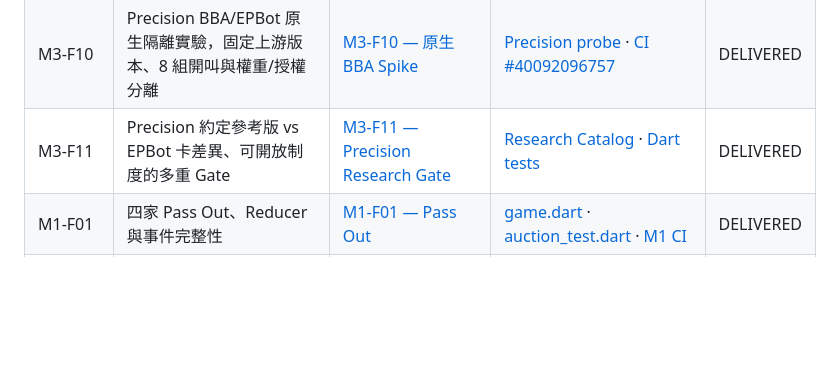
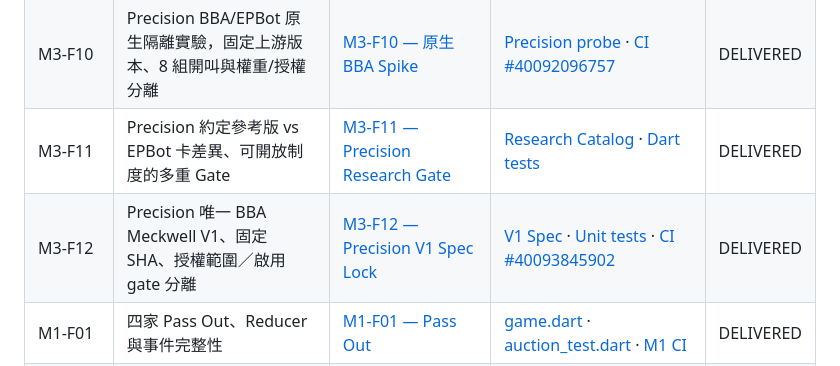
Before and after one commit to KuroNekoLi/Bridge-Academy, a Markdown page: docs/learning/INDEX.md, the part around the change. Rendered like a GitHub page; blank space fills up the shorter version.

Commit message:
docs(learning): index canonical Precision Meckwell V1 feature lesson

```diff
--- a/docs/learning/INDEX.md
+++ b/docs/learning/INDEX.md
@@ -19,6 +19,7 @@
 | M3-F09 | 真 BEN 雙制度整局 E2E 與重播驗收 | [M3-F09 教學](features/M3_F09_REAL_MULTISYSTEM_E2E.md) | [驗收來源](../../services/bridge_gateway/bin/live_gateway_multisystem_full_game.dart) | DELIVERED |
 | M3-F10 | Precision BBA/EPBot 原生隔離實驗，固定上游版本、8 組開叫與權重/授權分離 | [M3-F10 — 原生 BBA Spike](features/M3_F10_PRECISION_BBA_NATIVE_SPIKE.md) | [Precision probe](../../scripts/precision_m3_probe.py) · [CI #40092096757](https://github.com/KuroNekoLi/Bridge-Academy/actions/runs/40092096757) | DELIVERED |
 | M3-F11 | Precision 約定參考版 vs EPBot 卡差異、可開放制度的多重 Gate | [M3-F11 — Precision Research Gate](features/M3_F11_PRECISION_RESEARCH_GATE.md) | [Research Catalog](../../packages/bridge_conventions/lib/src/precision_research.dart) · [Dart tests](../../packages/bridge_conventions/test/precision_research_test.dart) | DELIVERED |
+| M3-F12 | Precision 唯一 BBA Meckwell V1、固定 SHA、授權範圍／啟用 gate 分離 | [M3-F12 — Precision V1 Spec Lock](features/M3_F12_PRECISION_V1_SPEC_LOCK.md) | [V1 Spec](../conventions/PRECISION_BBA_MECKWELL_V1.md) · [Unit tests](../../packages/bridge_conventions/test/precision_research_test.dart) · [CI #40093845902](https://github.com/KuroNekoLi/Bridge-Academy/actions/runs/40093845902) | DELIVERED |
 | M1-F01 | 四家 Pass Out、Reducer 與事件完整性 | [M1-F01 — Pass Out](features/M1_F01_PASS_OUT.md) | [game.dart](../../packages/bridge_core/lib/src/game.dart) · [auction_test.dart](../../packages/bridge_core/test/auction_test.dart) · [M1 CI](https://github.com/KuroNekoLi/Bridge-Academy/actions/runs/38672191891) | DELIVERED |
 | M2-F01 | PlayerView、私有手牌的信任邊界 | [M2-F01 — PlayerView](features/M2_F01_PLAYER_VIEW.md) | [player_view.dart](../../packages/bridge_core/lib/src/player_view.dart) · [測試](../../packages/bridge_core/test/player_view_test.dart) · [驗收](../m2/M2_FOUNDATION_REPORT.md) | DELIVERED |
 | M2-F02 | 本地 Game Coordinator、樂觀並行控制 | [M2-F02 — Coordinator](features/M2_F02_LOCAL_COORDINATOR.md) | [coordinator](../../packages/bridge_core/lib/src/single_player_coordinator.dart) · [測試](../../packages/bridge_core/test/single_player_coordinator_test.dart) · [驗收](../m2/M2_FOUNDATION_REPORT.md) | DELIVERED |
```
